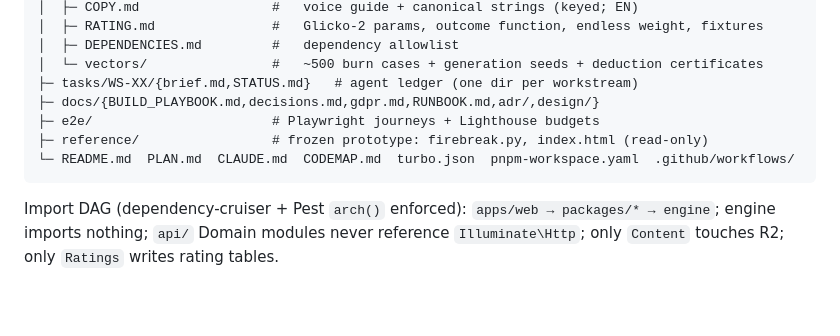
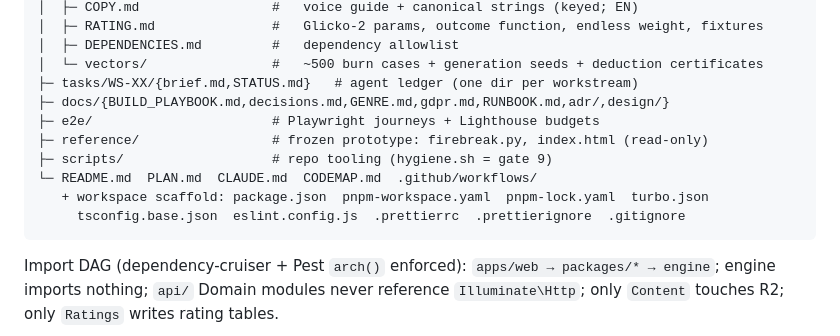
Before and after one commit to SvenVanderwegen/puzzle, a Markdown page: docs/BUILD_PLAYBOOK.md, the part around the change. GitHub-like rendering; blank space fills up the shorter version.

````diff
--- a/docs/BUILD_PLAYBOOK.md
+++ b/docs/BUILD_PLAYBOOK.md
@@ -35,10 +35,13 @@ burnfront/
 │  ├─ DEPENDENCIES.md         #   dependency allowlist
 │  └─ vectors/                #   ~500 burn cases + generation seeds + deduction certificates
 ├─ tasks/WS-XX/{brief.md,STATUS.md}   # agent ledger (one dir per workstream)
-├─ docs/{BUILD_PLAYBOOK.md,decisions.md,gdpr.md,RUNBOOK.md,adr/,design/}
+├─ docs/{BUILD_PLAYBOOK.md,decisions.md,GENRE.md,gdpr.md,RUNBOOK.md,adr/,design/}
 ├─ e2e/                       # Playwright journeys + Lighthouse budgets
 ├─ reference/                 # frozen prototype: firebreak.py, index.html (read-only)
-└─ README.md  PLAN.md  CLAUDE.md  CODEMAP.md  turbo.json  pnpm-workspace.yaml  .github/workflows/
+├─ scripts/                   # repo tooling (hygiene.sh = gate 9)
+└─ README.md  PLAN.md  CLAUDE.md  CODEMAP.md  .github/workflows/
+   + workspace scaffold: package.json  pnpm-workspace.yaml  pnpm-lock.yaml  turbo.json
+     tsconfig.base.json  eslint.config.js  .prettierrc  .prettierignore  .gitignore
 ```
 
 Import DAG (dependency-cruiser + Pest `arch()` enforced): `apps/web → packages/* → engine`;
````
Also changed, not shown: tasks/WS-00/STATUS.md (+9 -0 lines).
